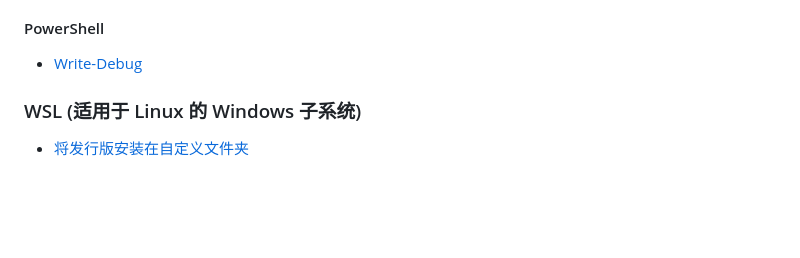
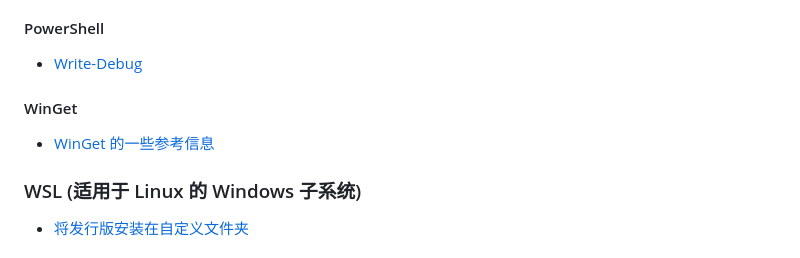
Before and after one commit to DuckDuckStudio/Articles, a Markdown page: README.md, the part around the change. GitHub-like rendering; blank space fills up the shorter version.

Commit message:
[新] 信息速查 > 终端 > WinGet > WinGet 的一些参考信息 (#67)
* [新] 信息速查 > 终端 > WinGet > WinGet 的一些参考信息

先把能想到的先写了。

* [新] 我没有使用更新命令为什么会更新 / winget install

[样式] 更新引用样式

* [新] 更多条目

```diff
--- a/README.md
+++ b/README.md
@@ -93,6 +93,8 @@
 - [PowerShell vs CMD](信息速查/终端/PowerShellvsCMD)
 #### PowerShell
 - [Write-Debug](信息速查/终端/PowerShell/Write-Debug)
+#### WinGet
+- [WinGet 的一些参考信息](信息速查/终端/WinGet/参考信息)
 
 ### WSL (适用于 Linux 的 Windows 子系统)
 - [将发行版安装在自定义文件夹](信息速查/WSL/安装在自定义文件夹)
```
Also changed, not shown: docs/README.md (+2 -0 lines), 1 other file.
